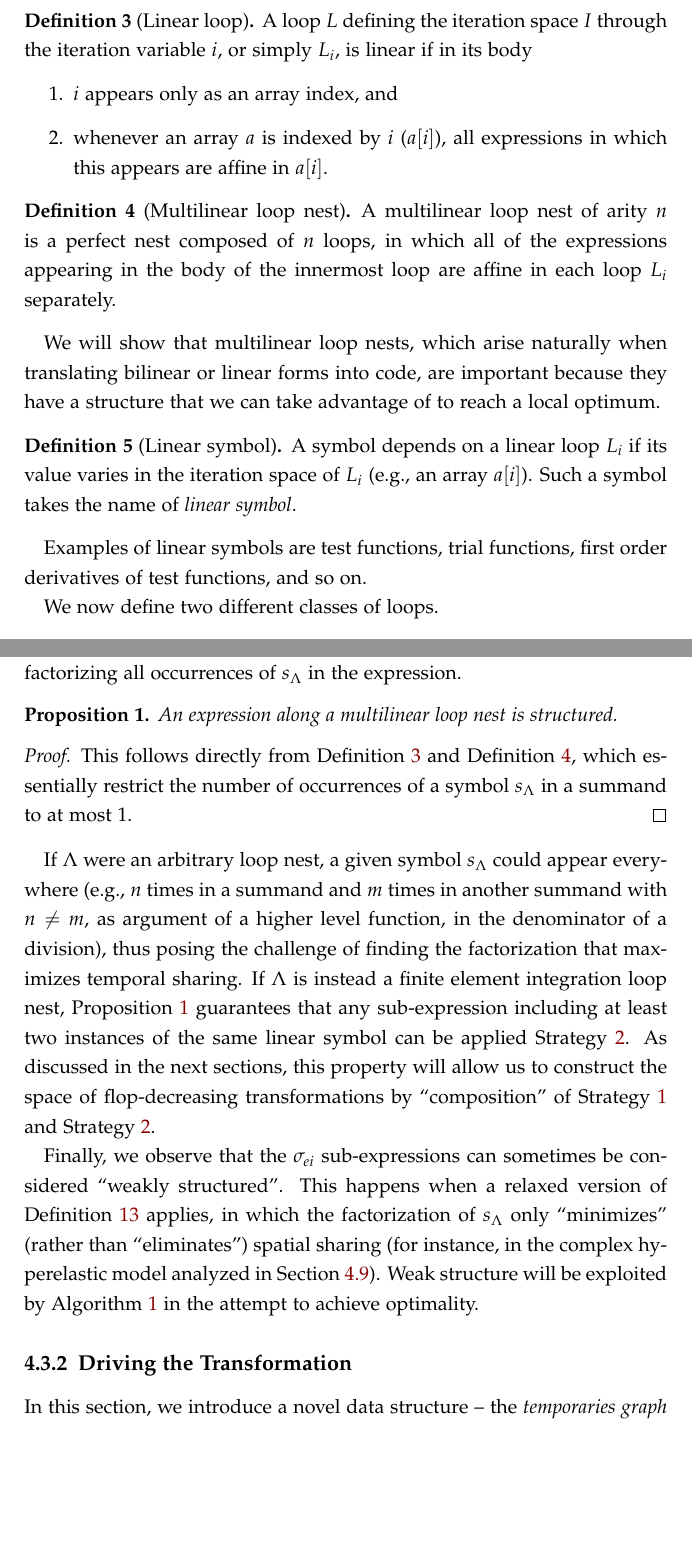
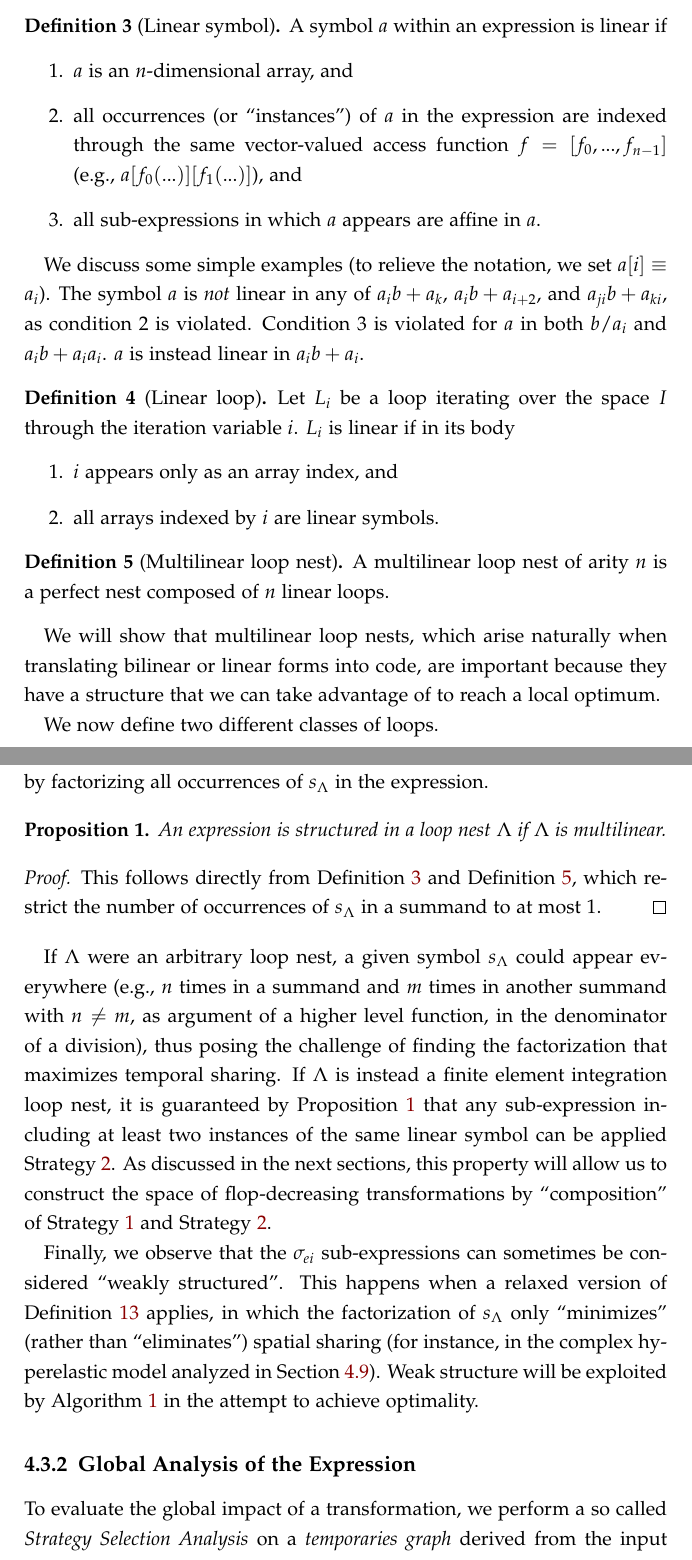
Before and after one commit to FabioLuporini/phd-thesis, a LaTeX thesis (thesis.tex, which reads optimality/optimality.tex): two parts of pages 93 and 98 of 176, joined at a grey line, cut at the place of the change, the shorter picture padded with empty space. The pictures show the PDF file thesis.pdf that the author committed with the source.

Commit message:
optimality: Add def of linear symbols, plus minor fixes

```diff
--- a/optimality/optimality.tex
+++ b/optimality/optimality.tex
@@ -62,26 +62,30 @@ concepts of a \textit{linear loop} and, more generally, a (perfect) multilinear
+\begin{Def}[Linear symbol]
+\label{def:linear-symbol}
+A symbol $a$ within an expression is linear if
+\begin{enumerate}
+\item $a$ is an $n$-dimensional array, and
+\item all occurrences (or ``instances'') of $a$ in the expression are indexed through the same vector-valued access function $f = [f_0, ..., f_{n-1}]$ (e.g., $a[f_0(...)][f_1(...)]$), and
+\item all sub-expressions in which $a$ appears are affine in $a$.
+\end{enumerate}
+\end{Def}
+
+We discuss some simple examples (to relieve the notation, we set $a[i] \equiv a_i$). The symbol $a$ is {\it not} linear in any of $a_i b + a_k$, $a_i b + a_{i+2}$, and $a_{ji} b + a_{ki}$, as condition 2 is violated. Condition 3 is violated for $a$ in both $b/a_i$ and $a_i b + a_i a_i$. $a$ is instead linear in $a_i b + a_i$.
 
 \begin{Def}[Linear loop]
 \label{def:linear-loop}
-A loop $L$ defining the iteration space $I$ through the iteration variable $i$, or simply $L_i$, is linear if in its body
+Let $L_i$ be a loop iterating over the space $I$ through the iteration variable $i$. $L_i$ is linear if in its body
 \begin{enumerate}
 \item $i$ appears only as an array index, and
-\item whenever an array $a$ is indexed by $i$ ($a[i]$), all expressions in which this appears are affine in $a[i]$.
+\item all arrays indexed by $i$ are linear symbols.
 \end{enumerate}
 \end{Def}
 
 \begin{Def}[Multilinear loop nest]
 \label{def:multi-linear-loop}
-A multilinear loop nest of arity $n$ is a perfect nest composed of $n$ loops, in which all of the expressions appearing in the body of the innermost loop are affine in each loop $L_i$ separately.
+A multilinear loop nest of arity $n$ is a perfect nest composed of $n$ linear loops.
 \end{Def}
 
 We will show that multilinear loop nests, which arise naturally when translating bilinear or linear forms into code, are important because they have a structure that we can take advantage of to reach a local optimum.
-
-\begin{Def}[Linear symbol]
-\label{def:linear-symbol}
-A symbol depends on a linear loop $L_i$ if its value varies in the iteration space of $L_i$ (e.g., an array $a[i]$). Such a symbol takes the name of {\em linear symbol}.
-\end{Def}
-
-Examples of linear symbols are test functions, trial functions, first order derivatives of test functions, and so on.
 
 We now define two different classes of loops.
 
@@ -135,7 +139,7 @@ Given $\Lambda$, $\Lambda'$ and $\Gamma$ as in Definition~\ref{def:mln-optimalit
 
 The restriction to flop-decreasing transformations aims to exclude those apparent optimizations that, to achieve flop-optimal innermost loops, would rearrange the computation at the level of the outer loops causing, in fact, a global increase in operation count.
 
-We also observe that Definitions~\ref{def:mln-optimality} and~\ref{def:mln-quasi-optimality} do not take into account memory requirements. If the execution of loop nest were memory-bound -- the ratio of operations to bytes transferred from memory to the CPU being too low -- then optimizing the number of flops would be fruitless. Henceforth we assume we operate in a CPU-bound regime, evaluating arithmetic-intensive expressions. In the context of finite elements, this is often true for more complex multilinear forms and/or higher order elements.
+We also observe that Definitions~\ref{def:mln-optimality} and~\ref{def:mln-quasi-optimality} do not take into account memory requirements. If the execution of a loop nest were memory-bound -- the ratio of operations to bytes transferred from memory to the CPU being too low -- then optimizing the number of flops would be fruitless. Henceforth we assume we operate in a CPU-bound regime, evaluating arithmetic-intensive expressions. In the context of finite elements, this is often true for more complex multilinear forms and/or higher order elements.
 
 Achieving optimality in polynomial time is not generally feasible, since the $\sigma_{ei}$ sub-expressions can be arbitrarily unstructured. However, multilinearity results in a certain degree of regularity in $\alpha_{eij}$ and $\beta_{eik}$. In the following sections, we will elaborate on these observations and formulate an approach that achieves: (i) at least a local optimum in all cases; (ii) global optimality whenever the monomials are ``sufficiently structured''. To this purpose, we will construct:
 \begin{itemize}
@@ -207,7 +211,6 @@ We say that an expression is ``structured along a loop nest $\Lambda$'' if and o
 \end{Def}
 \begin{Prop}
 \label{prop:multi-struct}
-An expression along a multilinear loop nest is structured.
+An expression is structured in a loop nest $\Lambda$ if $\Lambda$ is multilinear.
 \end{Prop}
 \begin{proof}
-This follows directly from Definition~\ref{def:linear-loop} and Definition~\ref{def:multi-linear-loop}, which essentially restrict the number of occurrences of a symbol $s_{\Lambda}$ in a summand to at most 1.
@@ -217,5 +221,5 @@ If $\Lambda$ were an arbitrary loop nest, a given symbol $s_{\Lambda}$ could app
 Finally, we observe that the $\sigma_{ei}$ sub-expressions can sometimes be considered ``weakly structured''. This happens when a relaxed version of Definition~\ref{def:struct-expr} applies, in which the factorization of $s_{\Lambda}$ only ``minimizes'' (rather than ``eliminates'') spatial sharing (for instance, in the complex hyperelastic model analyzed in Section~\ref{sec:opt:perf-results}). Weak structure will be exploited by Algorithm~\ref{algo:sharing-elimination} in the attempt to achieve optimality.
 
 
-\subsection{Driving the Transformation}
+\subsection{Global Analysis of the Expression}
 \label{sec:opt:driving-se}
```
Also changed, not shown: thesis.pdf, optimality/optimality.tex (23 more changed lines).
